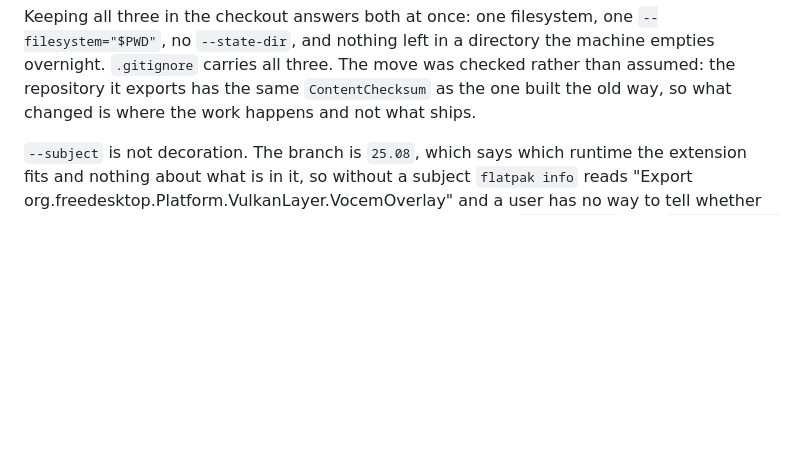
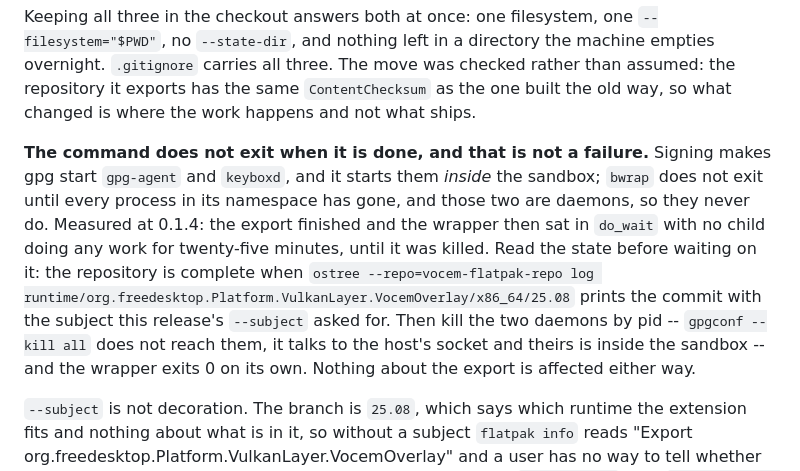
Before and after one commit to ales-drnz/vocem-overlay, a Markdown page: flatpak/README.md, the part around the change. Rendered like a GitHub page; blank space fills up the shorter version.

Commit message:
flatpak: the export finishes and the wrapper does not exit, and that is not a failure
Signing starts gpg-agent and keyboxd inside the sandbox, and bwrap waits for
every process in its namespace: the export of 0.1.4 finished and the wrapper
then sat in do_wait for twenty-five minutes with no child doing any work.
Written down with what to read instead of the clock -- ostree log against the
subject this release asked for -- and with the part that is not obvious:
`gpgconf --kill all` does not reach those two, because it talks to the host's
socket and theirs is inside the sandbox.

Co-Authored-By: Claude Opus 5 <noreply@anthropic.com>

```diff
--- a/flatpak/README.md
+++ b/flatpak/README.md
@@ -60,6 +60,19 @@ machine empties overnight. `.gitignore` carries all three. The move was checked
 rather than assumed: the repository it exports has the same `ContentChecksum`
 as the one built the old way, so what changed is where the work happens and not
 what ships.
+
+**The command does not exit when it is done, and that is not a failure.**
+Signing makes gpg start `gpg-agent` and `keyboxd`, and it starts them *inside*
+the sandbox; `bwrap` does not exit until every process in its namespace has
+gone, and those two are daemons, so they never do. Measured at 0.1.4: the
+export finished and the wrapper then sat in `do_wait` with no child doing any
+work for twenty-five minutes, until it was killed. Read the state before
+waiting on it: the repository is complete when
+`ostree --repo=vocem-flatpak-repo log runtime/org.freedesktop.Platform.VulkanLayer.VocemOverlay/x86_64/25.08`
+prints the commit with the subject this release's `--subject` asked for. Then
+kill the two daemons by pid -- `gpgconf --kill all` does not reach them, it
+talks to the host's socket and theirs is inside the sandbox -- and the wrapper
+exits 0 on its own. Nothing about the export is affected either way.
 
 `--subject` is not decoration. The branch is `25.08`, which says which runtime
 the extension fits and nothing about what is in it, so without a subject
```
